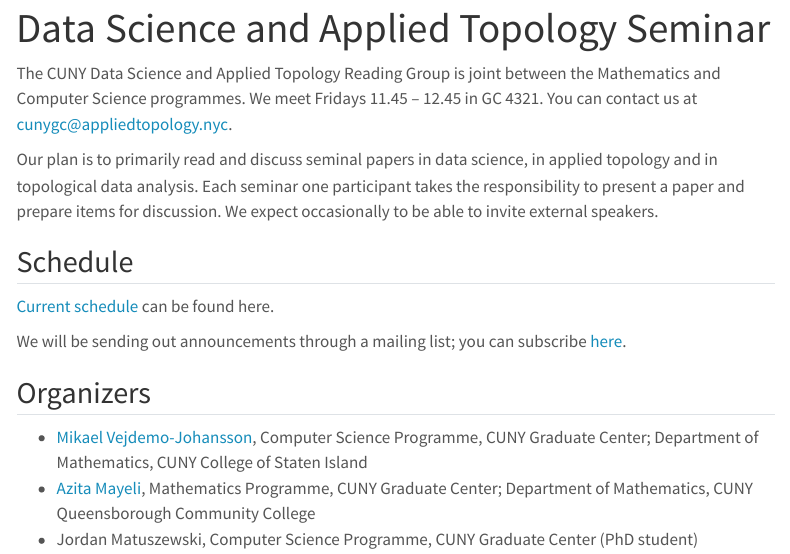
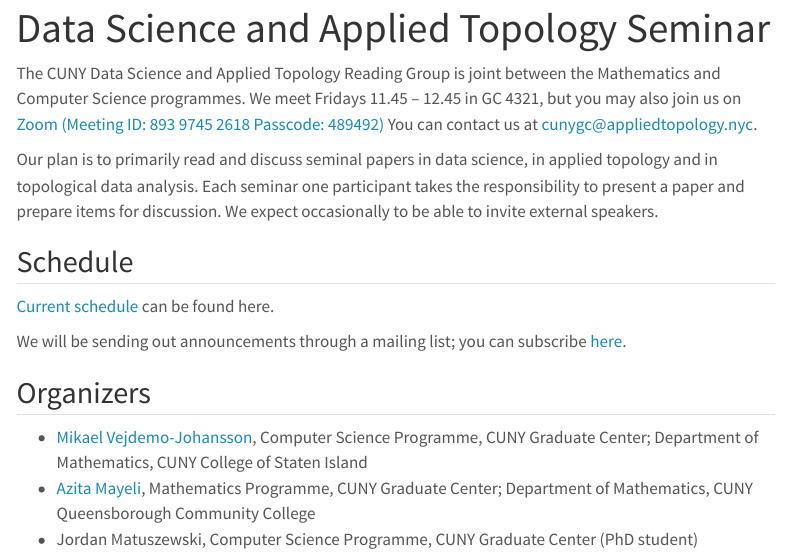
Before and after one commit to appliedtopology/cuny-seminar-webpage, a Quarto document (index.qmd): the page in a window 1100 px wide, from its top. Rendered offline with R 4.5, knitr and Pandoc in place of Quarto, with nearby package versions; menus at the side of the page are left out.

Commit message:
Update index.qmd

```diff
--- a/index.qmd
+++ b/index.qmd
@@ -2,7 +2,8 @@
 title: "Data Science and Applied Topology Seminar"
 ---
 
-The CUNY Data Science and Applied Topology Reading Group is joint between the Mathematics and Computer Science programmes. We meet Fridays 11.45 -- 12.45 in GC 4321. You can contact us at [cunygc@appliedtopology.nyc](cunygc@appliedtopology.nyc).
+The CUNY Data Science and Applied Topology Reading Group is joint between the Mathematics and Computer Science programmes. We meet Fridays 11.45 -- 12.45 in GC 4321, but you may also join us on [Zoom (Meeting ID: 893 9745 2618
+Passcode: 489492)](https://gc-cuny-edu.zoom.us/j/89397452618?pwd=aI17KXJarRjlra4l5bTIPuekI3cfmZ.1) You can contact us at [cunygc@appliedtopology.nyc](cunygc@appliedtopology.nyc).
 
 Our plan is to primarily read and discuss seminal papers in data science, in applied topology and in topological data analysis. Each seminar one participant takes the responsibility to present a paper and prepare items for discussion. We expect occasionally to be able to invite external speakers.
 
```
